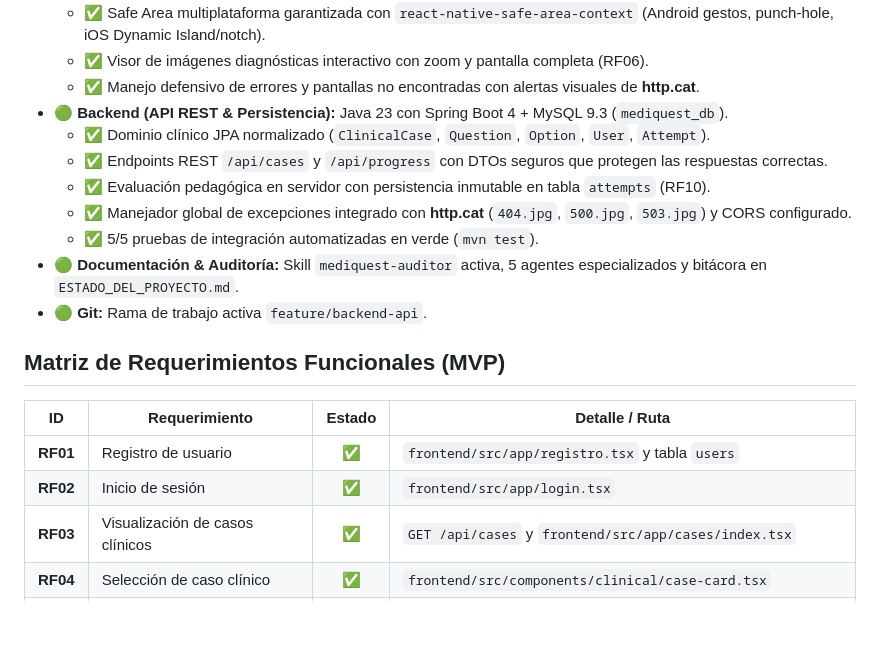
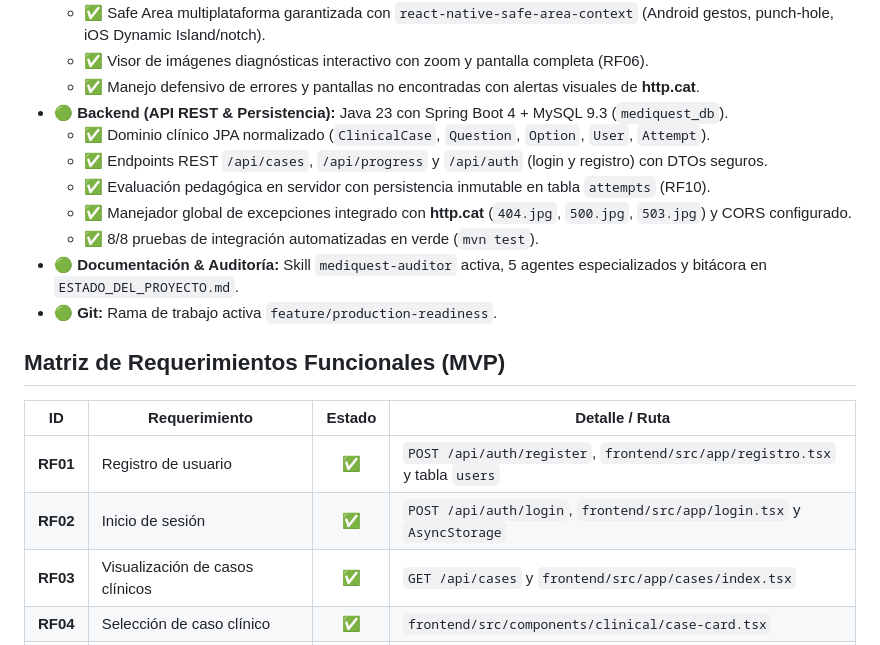
Before and after one commit to JohanAlexis03/MediGuest, a Markdown page: README.md, the part around the change. GitHub-like rendering; blank space fills up the shorter version.

```diff
--- a/README.md
+++ b/README.md
@@ -24,19 +24,19 @@ Aplicación móvil para que estudiantes de **Atención Prehospitalaria (APH)** r
   - ✅ Manejo defensivo de errores y pantallas no encontradas con alertas visuales de **http.cat**.
 - 🟢 **Backend (API REST & Persistencia):** Java 23 con Spring Boot 4 + MySQL 9.3 (`mediquest_db`).
   - ✅ Dominio clínico JPA normalizado (`ClinicalCase`, `Question`, `Option`, `User`, `Attempt`).
-  - ✅ Endpoints REST `/api/cases` y `/api/progress` con DTOs seguros que protegen las respuestas correctas.
+  - ✅ Endpoints REST `/api/cases`, `/api/progress` y `/api/auth` (login y registro) con DTOs seguros.
   - ✅ Evaluación pedagógica en servidor con persistencia inmutable en tabla `attempts` (RF10).
   - ✅ Manejador global de excepciones integrado con **http.cat** (`404.jpg`, `500.jpg`, `503.jpg`) y CORS configurado.
-  - ✅ 5/5 pruebas de integración automatizadas en verde (`mvn test`).
+  - ✅ 8/8 pruebas de integración automatizadas en verde (`mvn test`).
 - 🟢 **Documentación & Auditoría:** Skill `mediquest-auditor` activa, 5 agentes especializados y bitácora en `ESTADO_DEL_PROYECTO.md`.
-- 🟢 **Git:** Rama de trabajo activa `feature/backend-api`.
+- 🟢 **Git:** Rama de trabajo activa `feature/production-readiness`.
 
 ## Matriz de Requerimientos Funcionales (MVP)
 
 | ID | Requerimiento | Estado | Detalle / Ruta |
 |---|---|:---:|---|
-| **RF01** | Registro de usuario | ✅ | `frontend/src/app/registro.tsx` y tabla `users` |
-| **RF02** | Inicio de sesión | ✅ | `frontend/src/app/login.tsx` |
+| **RF01** | Registro de usuario | ✅ | `POST /api/auth/register`, `frontend/src/app/registro.tsx` y tabla `users` |
+| **RF02** | Inicio de sesión | ✅ | `POST /api/auth/login`, `frontend/src/app/login.tsx` y `AsyncStorage` |
 | **RF03** | Visualización de casos clínicos | ✅ | `GET /api/cases` y `frontend/src/app/cases/index.tsx` |
 | **RF04** | Selección de caso clínico | ✅ | `frontend/src/components/clinical/case-card.tsx` |
 | **RF05** | Presentación de info clínica | ✅ | `GET /api/cases/{id}` y `frontend/src/app/cases/[id].tsx` (ABCDE, SAMPLE) |
```
Also changed, not shown: docs/ESTADO_DEL_PROYECTO.md (+9 -8 lines), docs/prompt-antigravity.md (added, +93 -0 lines).
